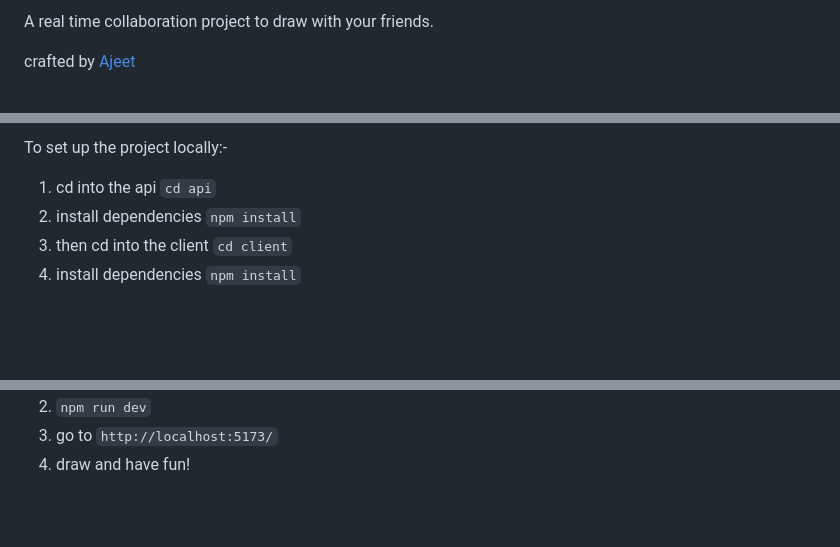
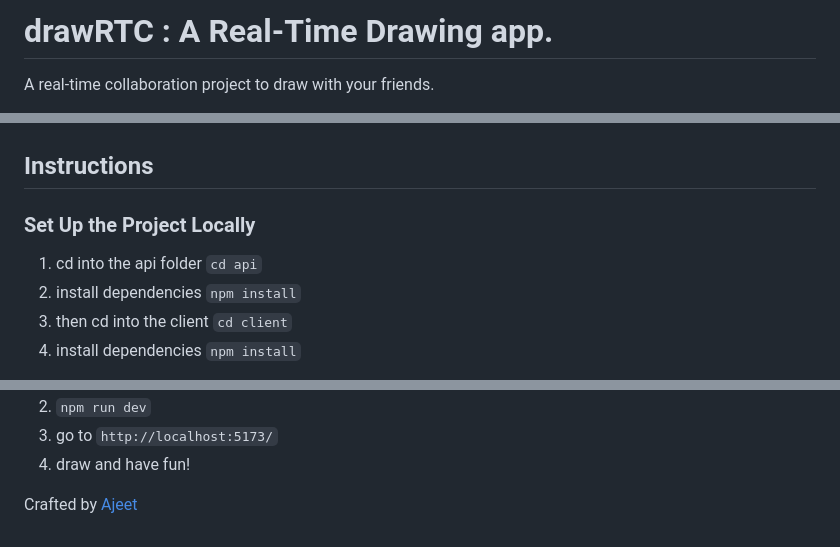
Before and after one commit to apsinghdev/drawRTC, a Markdown page: README.md, 3 parts joined by grey strips. Rendered like a GitHub page; blank space fills up the shorter version.

```diff
--- a/README.md
+++ b/README.md
@@ -1,4 +1,4 @@
-A real time collaboration project to draw with your friends.
+# drawRTC : A Real-Time Drawing app.
 
-crafted by [Ajeet](https://x.com/ajeetonx)
+A real-time collaboration project to draw with your friends.
 
@@ -6,7 +6,10 @@ INSTRUCTIONS
 
-To set up the project locally:-
 
-1. cd into the api `cd api`
+## Instructions
+
+### Set Up the Project Locally
+
+1. cd into the api folder `cd api`
 2. install dependencies `npm install`
 3. then cd into the client `cd client`
 4. install dependencies `npm install`
@@ -24,3 +27,5 @@ then start the client
 2. `npm run dev`
 3. go to `http://localhost:5173/`
 4. draw and have fun!
+
+Crafted by [Ajeet](https://x.com/ajeetonx)
```
Also changed, not shown: other parts of README.md (+1 -1 lines), drawRTC.png (added).
